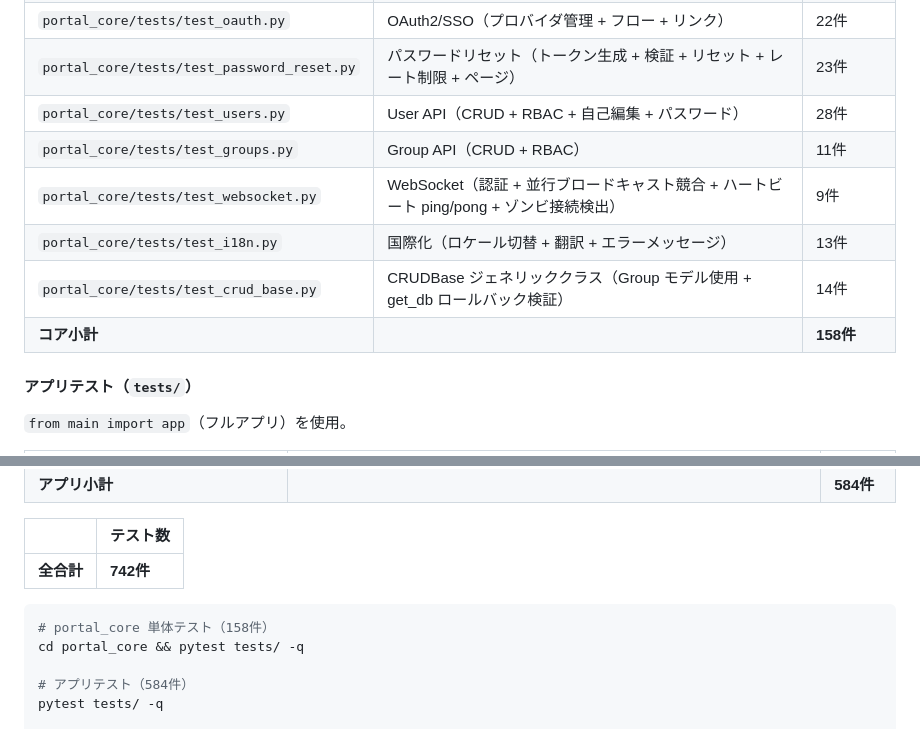
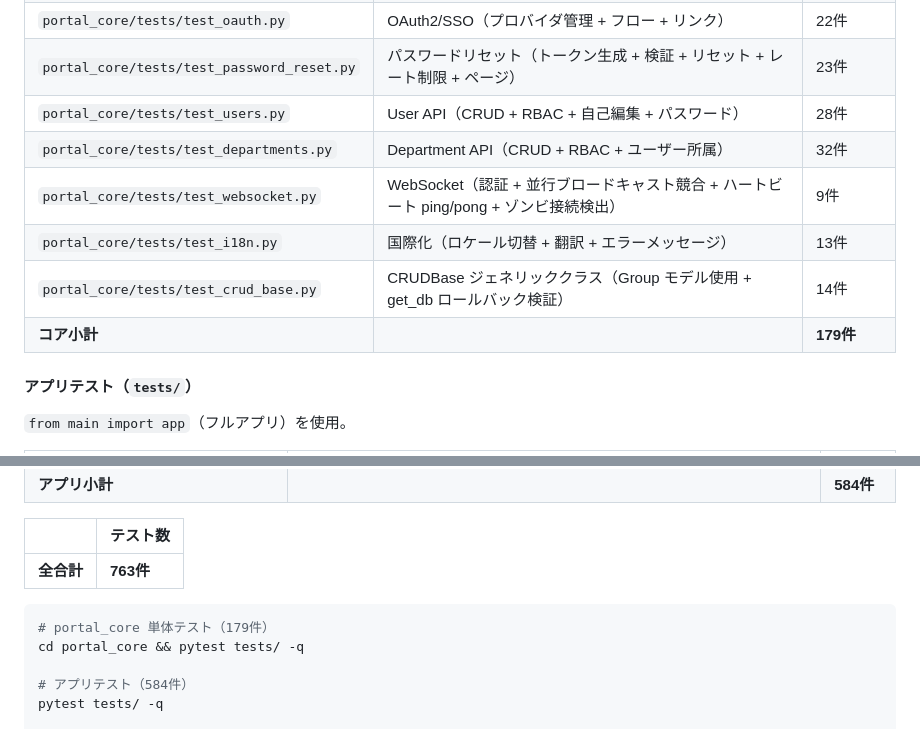
Before and after one commit to ryouss1/todo_list_portal, a Markdown page: docs/spec_nonfunction.md, 2 parts joined by grey strips. Rendered like a GitHub page.

````diff
--- a/docs/spec_nonfunction.md
+++ b/docs/spec_nonfunction.md
@@ -157,11 +157,11 @@ portal_core 単体で実行可能。`core_app` フィクスチャ（PortalApp
 | `portal_core/tests/test_oauth.py` | OAuth2/SSO（プロバイダ管理 + フロー + リンク） | 22件 |
 | `portal_core/tests/test_password_reset.py` | パスワードリセット（トークン生成 + 検証 + リセット + レート制限 + ページ） | 23件 |
 | `portal_core/tests/test_users.py` | User API（CRUD + RBAC + 自己編集 + パスワード） | 28件 |
-| `portal_core/tests/test_groups.py` | Group API（CRUD + RBAC） | 11件 |
+| `portal_core/tests/test_departments.py` | Department API（CRUD + RBAC + ユーザー所属） | 32件 |
 | `portal_core/tests/test_websocket.py` | WebSocket（認証 + 並行ブロードキャスト競合 + ハートビート ping/pong + ゾンビ接続検出） | 9件 |
 | `portal_core/tests/test_i18n.py` | 国際化（ロケール切替 + 翻訳 + エラーメッセージ） | 13件 |
 | `portal_core/tests/test_crud_base.py` | CRUDBase ジェネリッククラス（Group モデル使用 + get_db ロールバック検証） | 14件 |
-| **コア小計** | | **158件** |
+| **コア小計** | | **179件** |
 
 #### アプリテスト（`tests/`）
 
@@ -192,10 +192,10 @@ portal_core 単体で実行可能。`core_app` フィクスチャ（PortalApp
 
 | | テスト数 |
 |------|---------|
-| **全合計** | **742件** |
+| **全合計** | **763件** |
 
 ```bash
-# portal_core 単体テスト（158件）
+# portal_core 単体テスト（179件）
 cd portal_core && pytest tests/ -q
 
 # アプリテスト（584件）
````
Also changed, not shown: CLAUDE.md (+2 -2 lines), docs/issue7.md (+10 -5 lines).
